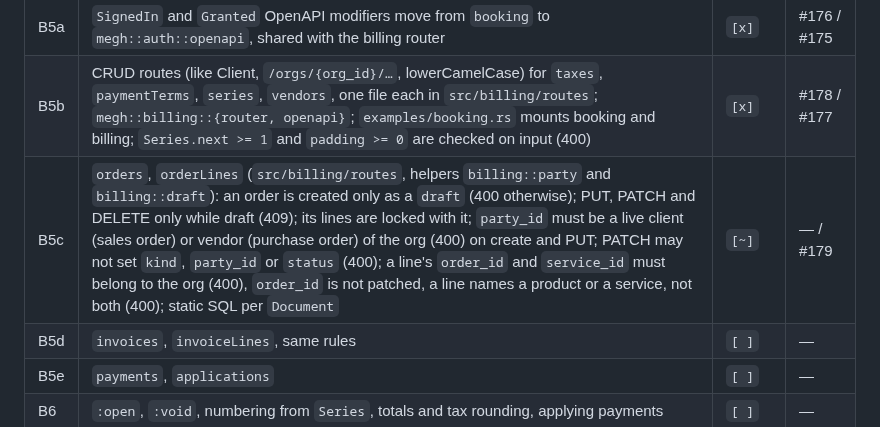
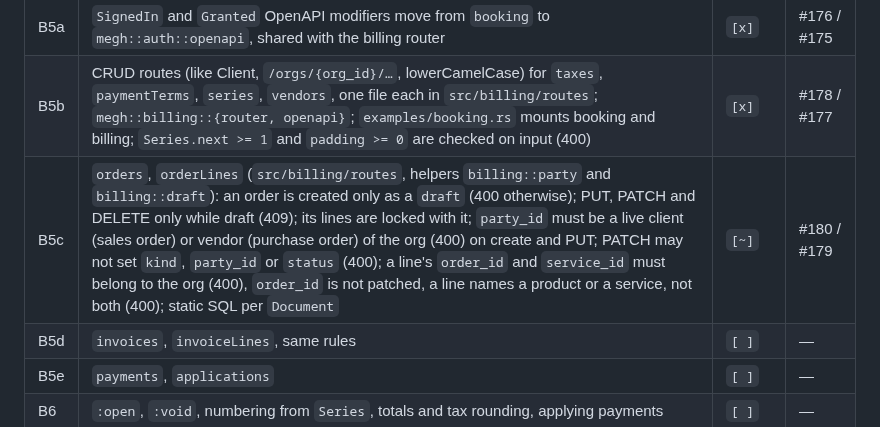
Before and after one commit to azuiktech/megh-rs, a Markdown page: docs/TPD-billing.md, the part around the change. Rendered like a GitHub page.

```diff
--- a/docs/TPD-billing.md
+++ b/docs/TPD-billing.md
@@ -14,7 +14,7 @@
 | B4 | Migration `0017_billing_documents.sql`: the ten tables, named `billing_taxes`, `billing_payment_terms`, `billing_series`, `billing_vendors`, `billing_orders`, `billing_order_lines`, `billing_invoices`, `billing_invoice_lines`, `billing_payments`, `billing_applications` (a library's tables prefixed so `CREATE TABLE IF NOT EXISTS` cannot silently meet an application's `orders` or `payments`), composite keys, CHECKs; test stores and reads back every entity | `[x]` | #174 / #173 |
 | B5a | `SignedIn` and `Granted` OpenAPI modifiers move from `booking` to `megh::auth::openapi`, shared with the billing router | `[x]` | #176 / #175 |
 | B5b | CRUD routes (like Client, `/orgs/{org_id}/…`, lowerCamelCase) for `taxes`, `paymentTerms`, `series`, `vendors`, one file each in `src/billing/routes`; `megh::billing::{router, openapi}`; `examples/booking.rs` mounts booking and billing; `Series.next >= 1` and `padding >= 0` are checked on input (400) | `[x]` | #178 / #177 |
-| B5c | `orders`, `orderLines` (`src/billing/routes`, helpers `billing::party` and `billing::draft`): an order is created only as a `draft` (400 otherwise); PUT, PATCH and DELETE only while draft (409); its lines are locked with it; `party_id` must be a live client (sales order) or vendor (purchase order) of the org (400) on create and PUT; PATCH may not set `kind`, `party_id` or `status` (400); a line's `order_id` and `service_id` must belong to the org (400), `order_id` is not patched, a line names a product or a service, not both (400); static SQL per `Document` | `[~]` | — / #179 |
+| B5c | `orders`, `orderLines` (`src/billing/routes`, helpers `billing::party` and `billing::draft`): an order is created only as a `draft` (400 otherwise); PUT, PATCH and DELETE only while draft (409); its lines are locked with it; `party_id` must be a live client (sales order) or vendor (purchase order) of the org (400) on create and PUT; PATCH may not set `kind`, `party_id` or `status` (400); a line's `order_id` and `service_id` must belong to the org (400), `order_id` is not patched, a line names a product or a service, not both (400); static SQL per `Document` | `[~]` | #180 / #179 |
 | B5d | `invoices`, `invoiceLines`, same rules | `[ ]` | — |
 | B5e | `payments`, `applications` | `[ ]` | — |
 | B6 | `:open`, `:void`, numbering from `Series`, totals and tax rounding, applying payments | `[ ]` | — |
```
Also changed, not shown: CHANGELOG.md (+1 -0 lines).
